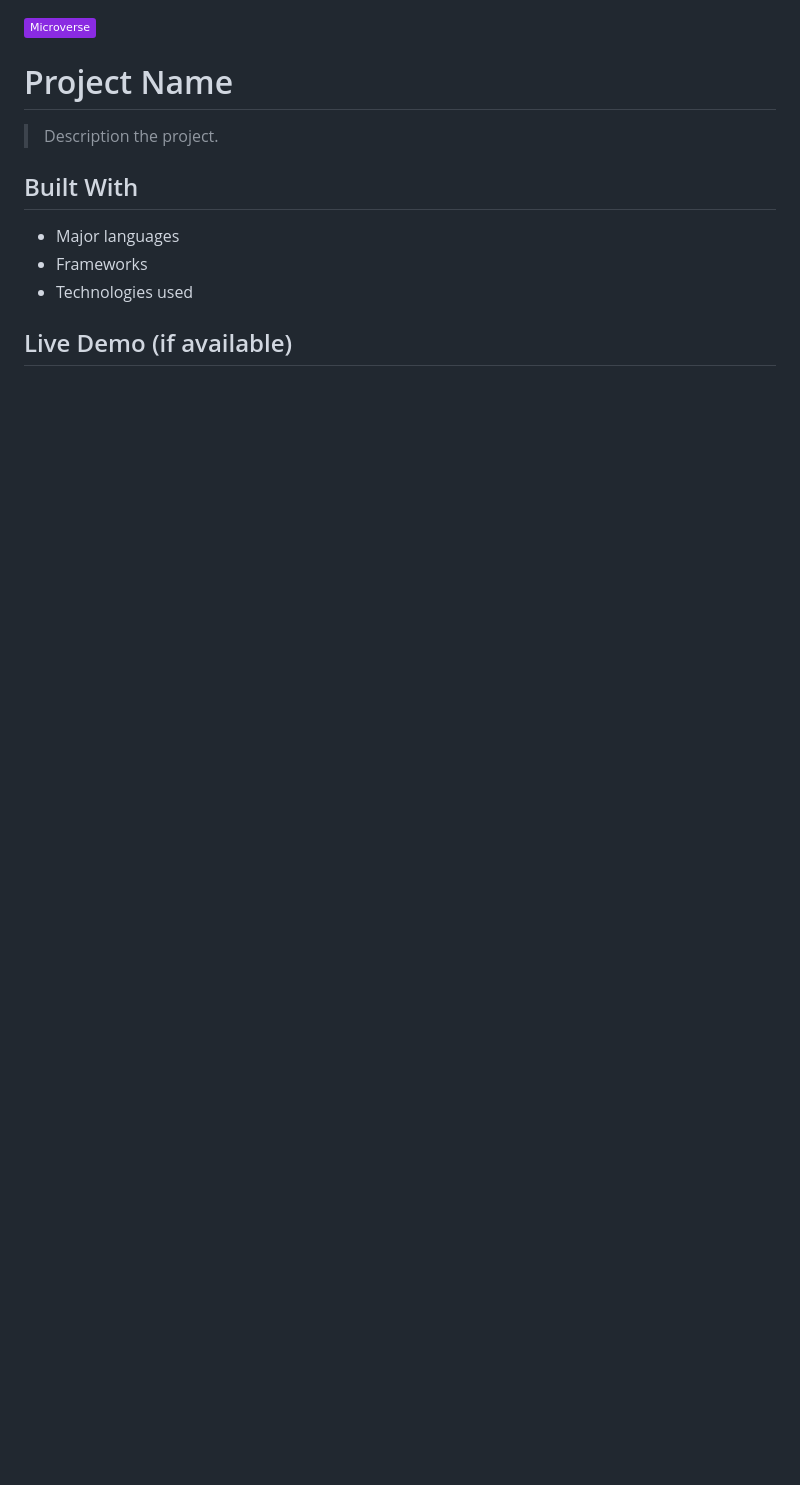
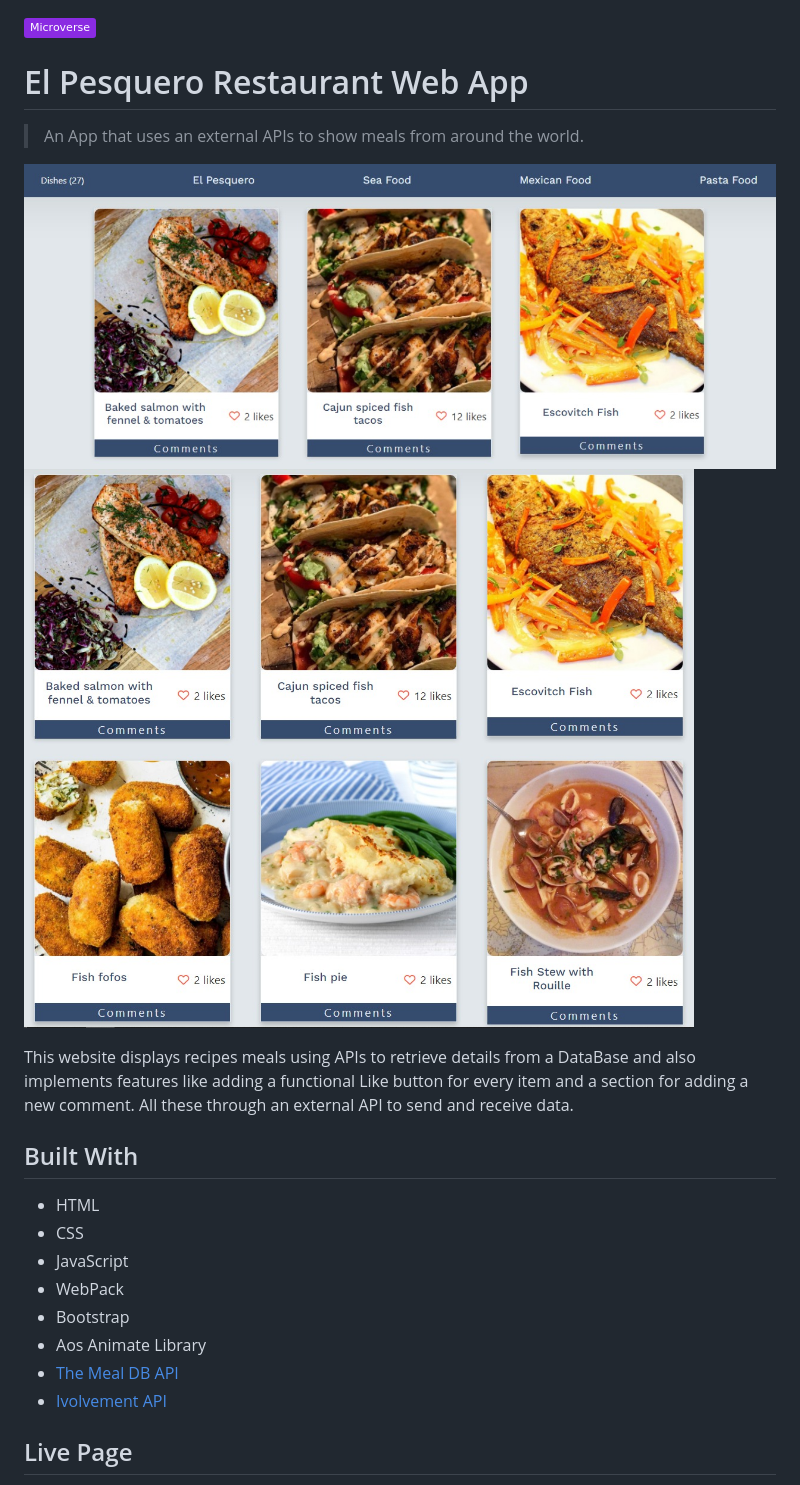
Before and after one commit to LuisSalas94/javascript-capstone-project, a Markdown page: README.md, the part around the change printed below. Rendered like a GitHub page; pictures changed too: screenshot.png (added), screenshot2.png (added); badges without logos; blank space fills up the shorter version.

Commit message:
Update Readme, Fixed bug in the likes counter

```diff
--- a/README.md
+++ b/README.md
@@ -1,15 +1,24 @@
 ![](https://img.shields.io/badge/Microverse-blueviolet)
 
-# Project Name
+# El Pesquero Restaurant Web App
 
-> Description the project.
+> An App that uses an external APIs to show meals from around the world.
 
+![screenshot](./screenshot.png)
+![screenshot2](./screenshot2.png)
+
+This website displays recipes meals using APIs to retrieve details from a DataBase and also implements features like adding a functional Like button for every item and a section for adding a new comment. All these through an external API to send and receive data.
 
 ## Built With
 
-- Major languages
-- Frameworks
-- Technologies used
+- HTML
+- CSS
+- JavaScript
+- WebPack
+- Bootstrap
+- Aos Animate Library
+- [The Meal DB API](https://www.themealdb.com/api.php)
+- [Ivolvement API](https://www.notion.so/Involvement-API-869e60b5ad104603aa6db59e08150270)
 
-## Live Demo (if available)
+## Live Page
 
```
Also changed, not shown: other parts of README.md (+39 -21 lines), 3 other files.
